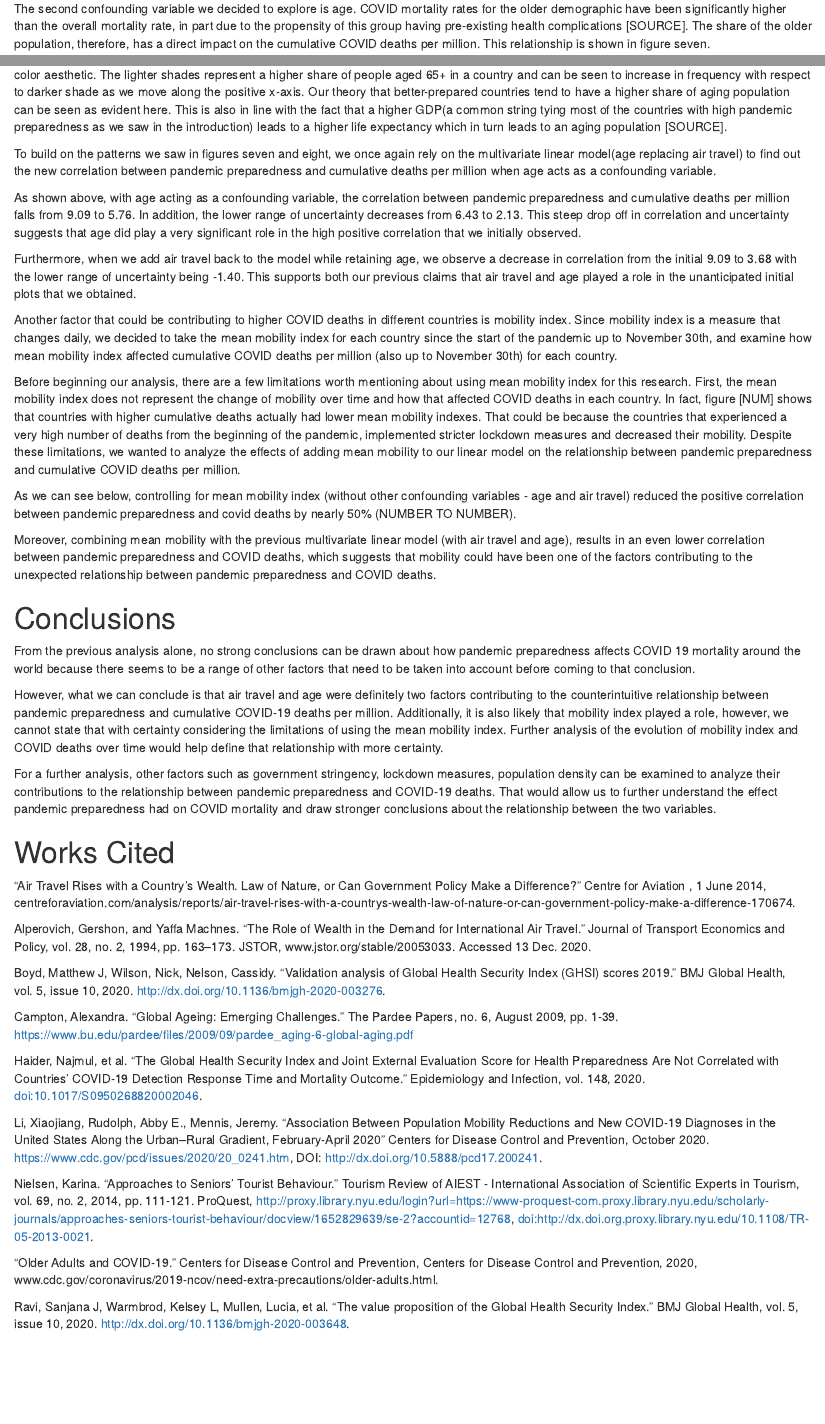
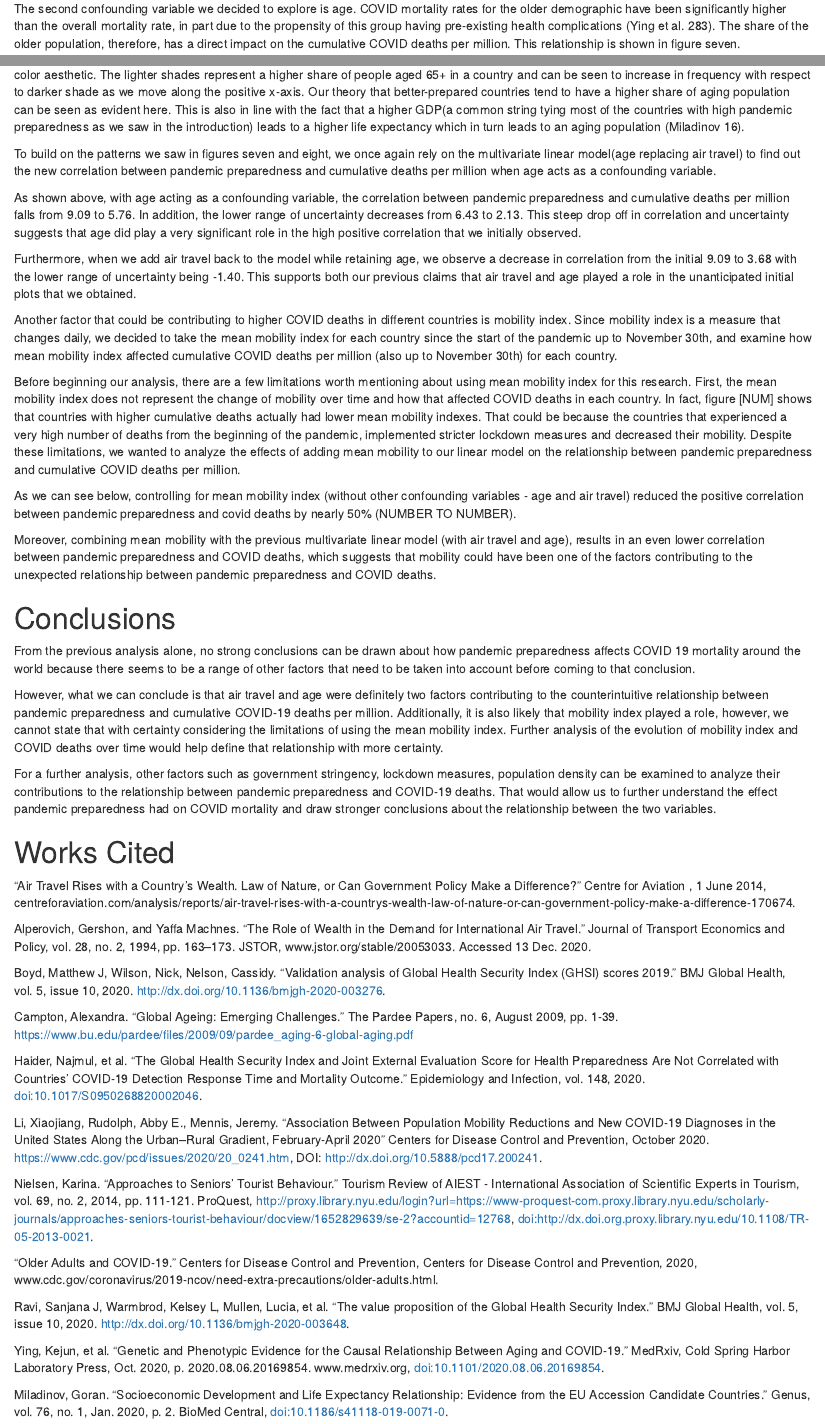
Before and after one commit to RishitSaxena/DS-Group-Project, an R Markdown document (Pandemic Prepared-ness.Rmd): the page in a window 1100 px wide, from 5080 px down, and a second part further down, joined at a grey line. Rendered offline with R 4.5, knitr and Pandoc, with nearby package versions; drawn as R Markdown's standard HTML page in place of the format the file asks for; some code elsewhere in the file could not run offline.

Commit message:
added citations

````diff
--- a/Pandemic Prepared-ness.Rmd
+++ b/Pandemic Prepared-ness.Rmd
@@ -155,7 +155,7 @@ Since no strong conclusions can be drawn from figure six alone, we fit a multiva
 
 As shown below, when we controlled for air travel, the positive correlation between pandemic preparedness and cumulative COVID deaths per million decreased from 9.09 to 7.98. Moreover, the lower end of the uncertainty range decreased from 6.43 to 3.97. From these results, we can conclude that the strong positive correlation between pandemic preparedness and COVID deaths (9.09) was partially due to air travel being higher in countries with higher pandemic preparedness.
 
-The second confounding variable we decided to explore is age. COVID mortality rates for the older demographic have been significantly higher than the overall mortality rate, in part due to the propensity of this group having pre-existing health complications [SOURCE]. The share of the older population, therefore, has a direct impact on the cumulative COVID deaths per million. This relationship is shown in figure seven.
+The second confounding variable we decided to explore is age. COVID mortality rates for the older demographic have been significantly higher than the overall mortality rate, in part due to the propensity of this group having pre-existing health complications (Ying et al. 283). The share of the older population, therefore, has a direct impact on the cumulative COVID deaths per million. This relationship is shown in figure seven.
 
 ```{r plot-share-older}
 covid_data %>%
@@ -184,7 +184,7 @@ covid_data %>%
 
 ```
 
-In figure eight, pandemic preparedness is plotted against cumulative deaths per million, with the share of older population(aged 65+) mapped to the color aesthetic. The lighter shades represent a higher share of people aged 65+ in a country and can be seen to increase in frequency with respect to darker shade as we move along the positive x-axis. Our theory that better-prepared countries tend to have a higher share of aging population can be seen as evident here. This is also in line with the fact that a higher GDP(a common string tying most of the countries with high pandemic preparedness as we saw in the introduction) leads to a higher life expectancy which in turn leads to an aging population [SOURCE].
+In figure eight, pandemic preparedness is plotted against cumulative deaths per million, with the share of older population(aged 65+) mapped to the color aesthetic. The lighter shades represent a higher share of people aged 65+ in a country and can be seen to increase in frequency with respect to darker shade as we move along the positive x-axis. Our theory that better-prepared countries tend to have a higher share of aging population can be seen as evident here. This is also in line with the fact that a higher GDP(a common string tying most of the countries with high pandemic preparedness as we saw in the introduction) leads to a higher life expectancy which in turn leads to an aging population (Miladinov 16).
 
 To build on the patterns we saw in figures seven and eight, we once again rely on the multivariate linear model(age replacing air travel) to find out the new correlation between pandemic preparedness and cumulative deaths per million when age acts as a confounding variable.
 
@@ -227,3 +227,7 @@ Nielsen, Karina. "Approaches to Seniors' Tourist Behaviour." Tourism Review of A
 “Older Adults and COVID-19.” Centers for Disease Control and Prevention, Centers for Disease Control and Prevention, 2020, www.cdc.gov/coronavirus/2019-ncov/need-extra-precautions/older-adults.html.
 
 Ravi, Sanjana J, Warmbrod, Kelsey L, Mullen, Lucia, et al. “The value proposition of the Global Health Security Index.” BMJ Global Health, vol. 5, issue 10, 2020. http://dx.doi.org/10.1136/bmjgh-2020-003648.
+
+Ying, Kejun, et al. “Genetic and Phenotypic Evidence for the Causal Relationship Between Aging and COVID-19.” MedRxiv, Cold Spring Harbor Laboratory Press, Oct. 2020, p. 2020.08.06.20169854. www.medrxiv.org, doi:10.1101/2020.08.06.20169854.
+
+Miladinov, Goran. “Socioeconomic Development and Life Expectancy Relationship: Evidence from the EU Accession Candidate Countries.” Genus, vol. 76, no. 1, Jan. 2020, p. 2. BioMed Central, doi:10.1186/s41118-019-0071-0.
````
